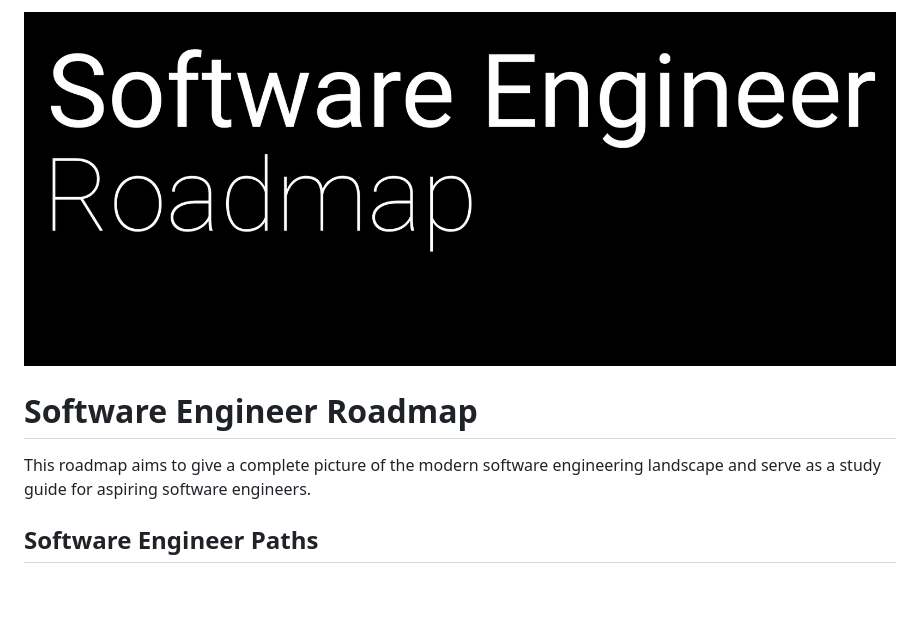
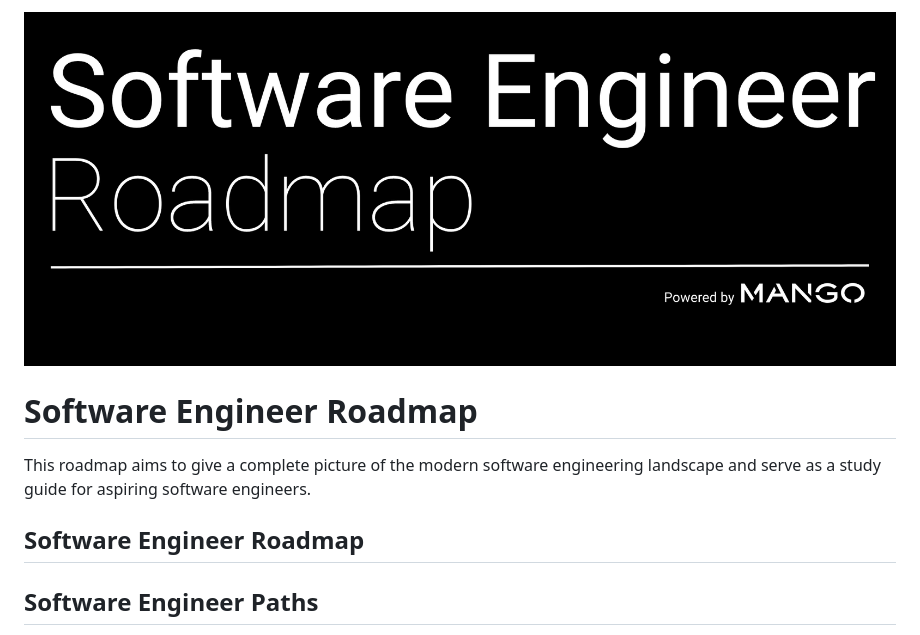
Before and after one commit to federicoperezmarina/software_engineer_roadmap, a Markdown page: README.md, the part around the change. Rendered like a GitHub page; pictures changed too: img/Software_Engineer_Roadmap.png; blank space fills up the shorter version.

Commit message:
powered by mango

```diff
--- a/README.md
+++ b/README.md
@@ -2,6 +2,8 @@
 
 # Software Engineer Roadmap
 This roadmap aims to give a complete picture of the modern software engineering landscape and serve as a study guide for aspiring software engineers.
+
+## Software Engineer Roadmap
 
 ## Software Engineer Paths
 
```
Also changed, not shown: img/Mango_Logo.png (added), 1 other file.
